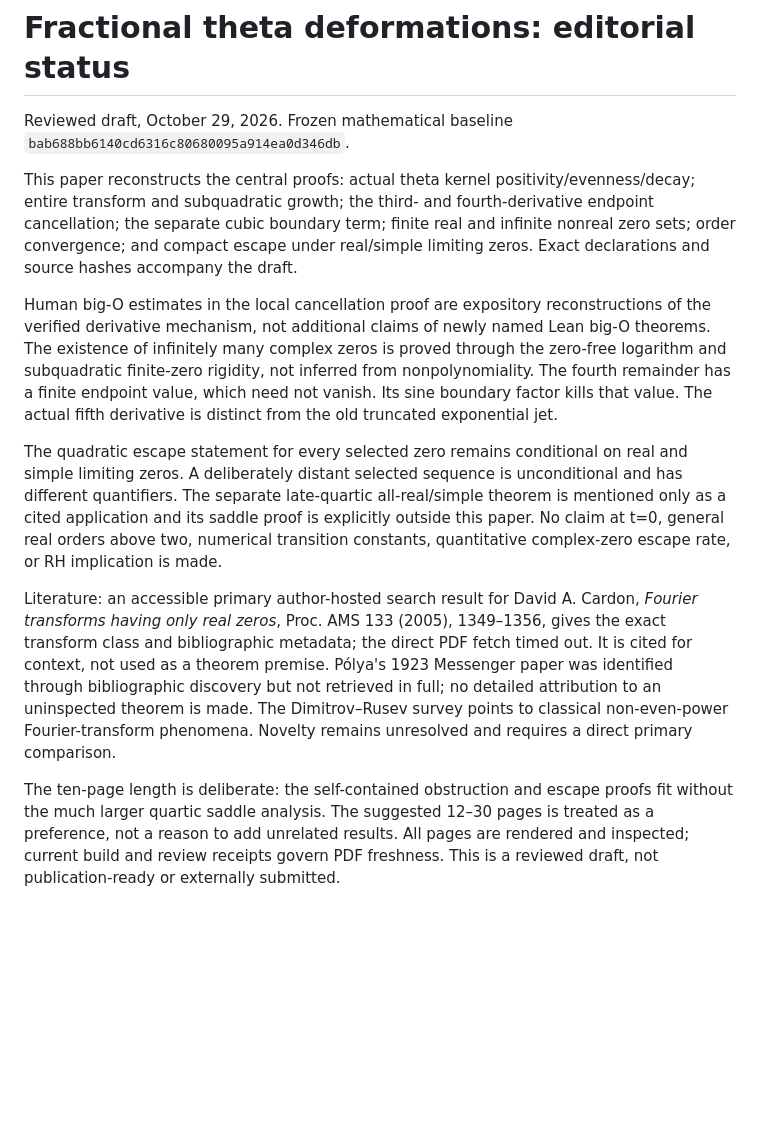
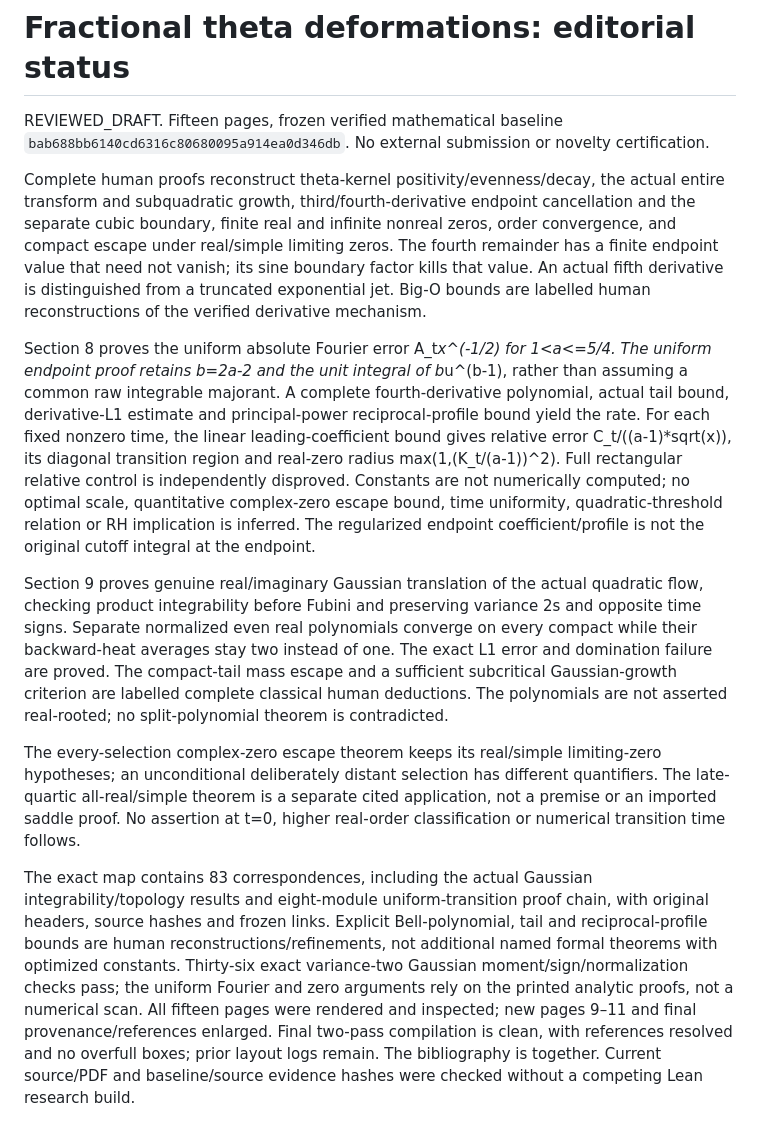
Before and after one commit to QuijoticResearch/OperatorDerivativeRewrite, a Markdown page: manuscripts/fractional-theta-zeros/editorial-status.md, the part around one of its changes. GitHub-like rendering; blank space fills up the shorter version.

```diff
--- a/manuscripts/fractional-theta-zeros/editorial-status.md
+++ b/manuscripts/fractional-theta-zeros/editorial-status.md
@@ -1,14 +1,14 @@
 # Fractional theta deformations: editorial status
 
-Reviewed draft, October 29, 2026. Frozen mathematical baseline `bab688bb6140cd6316c80680095a914ea0d346db`.
+REVIEWED_DRAFT. Fifteen pages, frozen verified mathematical baseline `bab688bb6140cd6316c80680095a914ea0d346db`. No external submission or novelty certification.
 
-This paper reconstructs the central proofs: actual theta kernel positivity/evenness/decay; entire transform and subquadratic growth; the third- and fourth-derivative endpoint cancellation; the separate cubic boundary term; finite real and infinite nonreal zero sets; order convergence; and compact escape under real/simple limiting zeros. Exact declarations and source hashes accompany the draft.
+Complete human proofs reconstruct theta-kernel positivity/evenness/decay, the actual entire transform and subquadratic growth, third/fourth-derivative endpoint cancellation and the separate cubic boundary, finite real and infinite nonreal zeros, order convergence, and compact escape under real/simple limiting zeros. The fourth remainder has a finite endpoint value that need not vanish; its sine boundary factor kills that value. An actual fifth derivative is distinguished from a truncated exponential jet. Big-O bounds are labelled human reconstructions of the verified derivative mechanism.
 
-Human big-O estimates in the local cancellation proof are expository reconstructions of the verified derivative mechanism, not additional claims of newly named Lean big-O theorems. The existence of infinitely many complex zeros is proved through the zero-free logarithm and subquadratic finite-zero rigidity, not inferred from nonpolynomiality. The fourth remainder has a finite endpoint value, which need not vanish. Its sine boundary factor kills that value. The actual fifth derivative is distinct from the old truncated exponential jet.
+Section 8 proves the uniform absolute Fourier error A_t*x^(-1/2) for 1<a<=5/4. The uniform endpoint proof retains b=2a-2 and the unit integral of b*u^(b-1), rather than assuming a common raw integrable majorant. A complete fourth-derivative polynomial, actual tail bound, derivative-L1 estimate and principal-power reciprocal-profile bound yield the rate. For each fixed nonzero time, the linear leading-coefficient bound gives relative error C_t/((a-1)*sqrt(x)), its diagonal transition region and real-zero radius max(1,(K_t/(a-1))^2). Full rectangular relative control is independently disproved. Constants are not numerically computed; no optimal scale, quantitative complex-zero escape bound, time uniformity, quadratic-threshold relation or RH implication is inferred. The regularized endpoint coefficient/profile is not the original cutoff integral at the endpoint.
 
-The quadratic escape statement for every selected zero remains conditional on real and simple limiting zeros. A deliberately distant selected sequence is unconditional and has different quantifiers. The separate late-quartic all-real/simple theorem is mentioned only as a cited application and its saddle proof is explicitly outside this paper. No claim at t=0, general real orders above two, numerical transition constants, quantitative complex-zero escape rate, or RH implication is made.
+Section 9 proves genuine real/imaginary Gaussian translation of the actual quadratic flow, checking product integrability before Fubini and preserving variance 2s and opposite time signs. Separate normalized even real polynomials converge on every compact while their backward-heat averages stay two instead of one. The exact L1 error and domination failure are proved. The compact-tail mass escape and a sufficient subcritical Gaussian-growth criterion are labelled complete classical human deductions. The polynomials are not asserted real-rooted; no split-polynomial theorem is contradicted.
 
-Literature: an accessible primary author-hosted search result for David A. Cardon, *Fourier transforms having only real zeros*, Proc. AMS 133 (2005), 1349–1356, gives the exact transform class and bibliographic metadata; the direct PDF fetch timed out. It is cited for context, not used as a theorem premise. Pólya's 1923 Messenger paper was identified through bibliographic discovery but not retrieved in full; no detailed attribution to an uninspected theorem is made. The Dimitrov–Rusev survey points to classical non-even-power Fourier-transform phenomena. Novelty remains unresolved and requires a direct primary comparison.
+The every-selection complex-zero escape theorem keeps its real/simple limiting-zero hypotheses; an unconditional deliberately distant selection has different quantifiers. The late-quartic all-real/simple theorem is a separate cited application, not a premise or an imported saddle proof. No assertion at t=0, higher real-order classification or numerical transition time follows.
 
-The ten-page length is deliberate: the self-contained obstruction and escape proofs fit without the much larger quartic saddle analysis. The suggested 12–30 pages is treated as a preference, not a reason to add unrelated results. All pages are rendered and inspected; current build and review receipts govern PDF freshness. This is a reviewed draft, not publication-ready or externally submitted.
+The exact map contains 83 correspondences, including the actual Gaussian integrability/topology results and eight-module uniform-transition proof chain, with original headers, source hashes and frozen links. Explicit Bell-polynomial, tail and reciprocal-profile bounds are human reconstructions/refinements, not additional named formal theorems with optimized constants. Thirty-six exact variance-two Gaussian moment/sign/normalization checks pass; the uniform Fourier and zero arguments rely on the printed analytic proofs, not a numerical scan. All fifteen pages were rendered and inspected; new pages 9–11 and final provenance/references enlarged. Final two-pass compilation is clean, with references resolved and no overfull boxes; prior layout logs remain. The bibliography is together. Current source/PDF and baseline/source evidence hashes were checked without a competing Lean research build.
 
```
Also changed, not shown: other parts of manuscripts/fractional-theta-zeros/editorial-status.md (+3 -1 lines), manuscripts/PUBLICATION_SESSION.md (+2 -0 lines).
